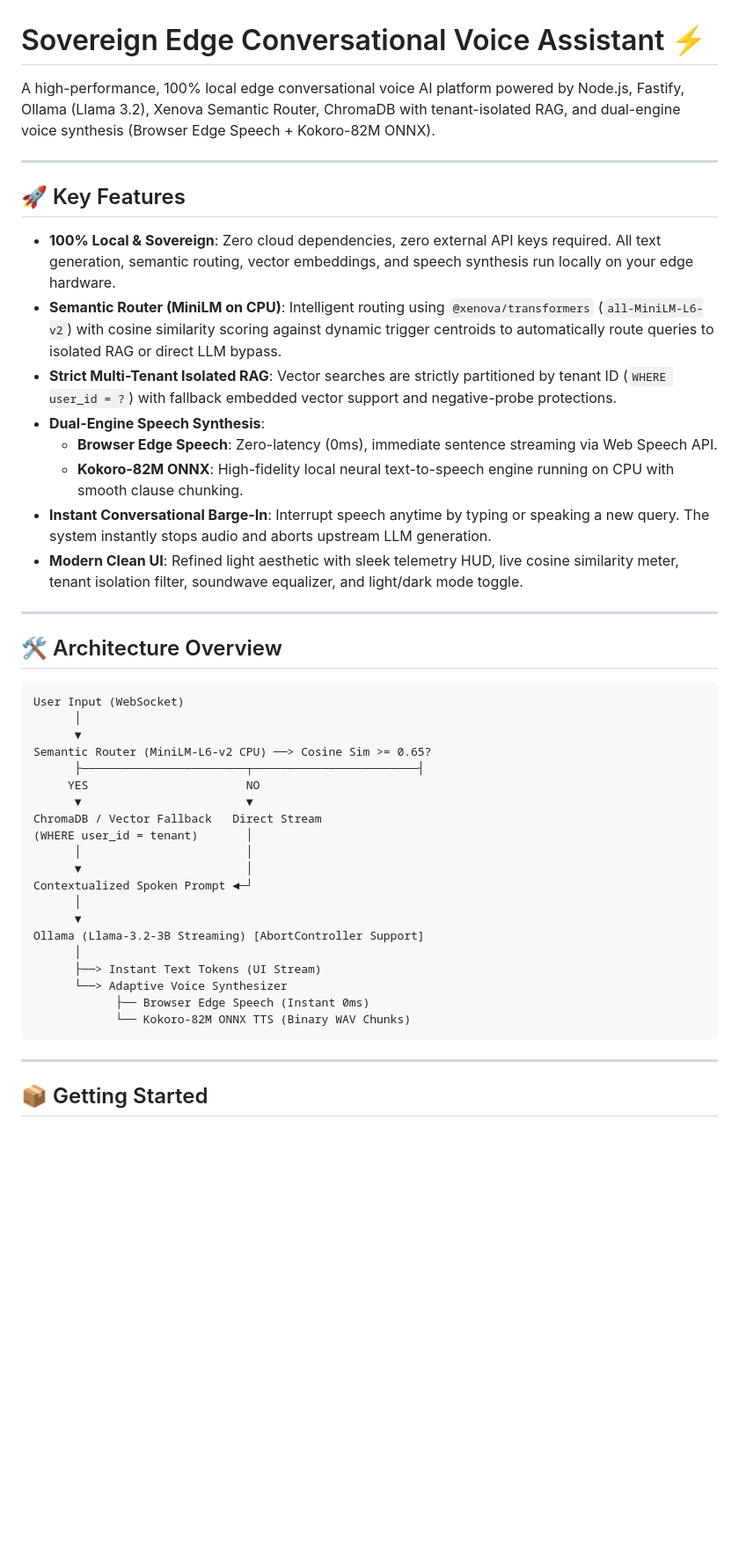
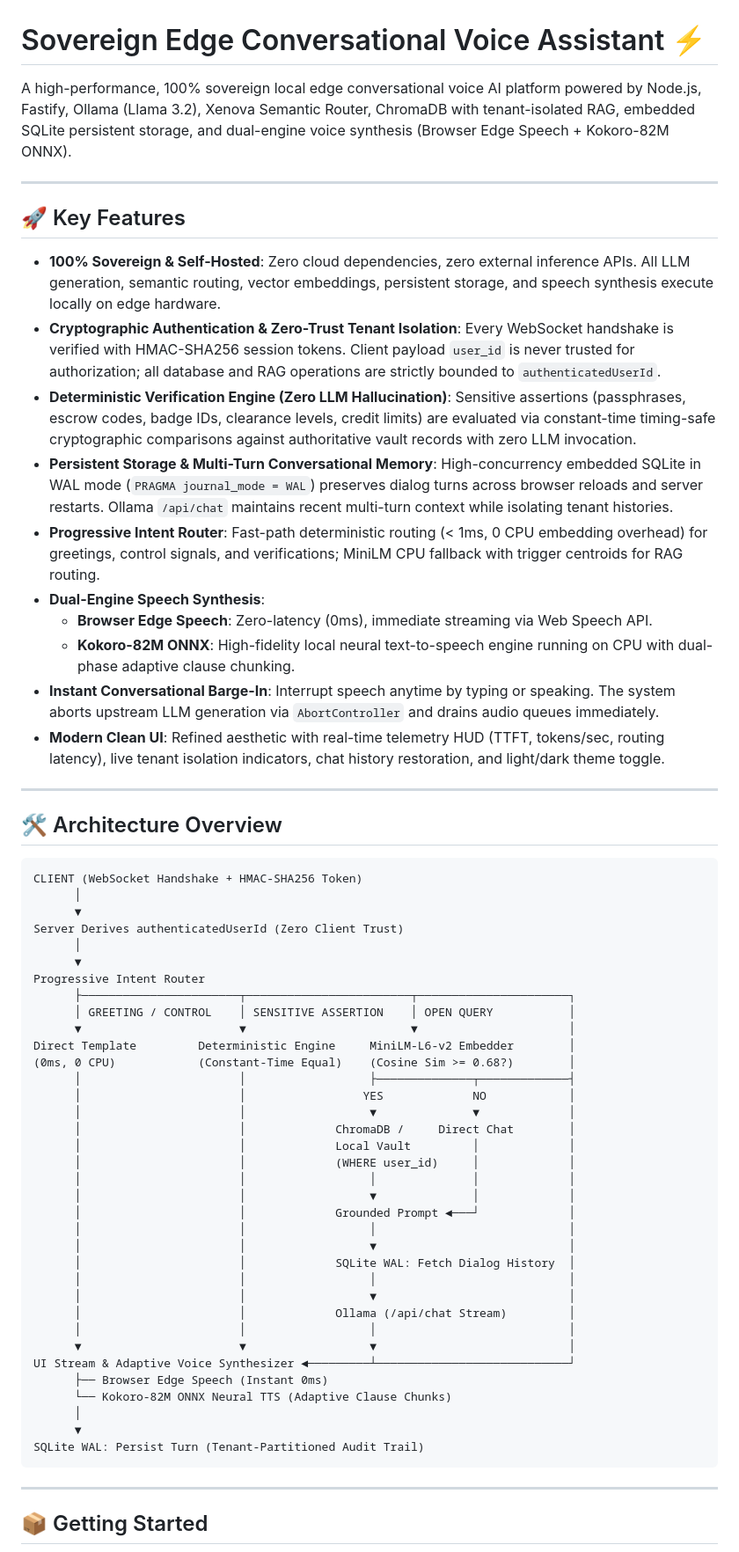
Before and after one commit to CjWrits/VoiceAssistant, a Markdown page: README.md, the part around one of its changes. Shown at 88% size. Drawn GitHub-style; blank space fills up the shorter version.

Commit message:
Update documentation with architecture, persistence guarantees, and benchmark matrix

````diff
--- a/README.md
+++ b/README.md
@@ -1,45 +1,62 @@
 # Sovereign Edge Conversational Voice Assistant ⚡
 
-A high-performance, 100% local edge conversational voice AI platform powered by Node.js, Fastify, Ollama (Llama 3.2), Xenova Semantic Router, ChromaDB with tenant-isolated RAG, and dual-engine voice synthesis (Browser Edge Speech + Kokoro-82M ONNX).
+A high-performance, 100% sovereign local edge conversational voice AI platform powered by Node.js, Fastify, Ollama (Llama 3.2), Xenova Semantic Router, ChromaDB with tenant-isolated RAG, embedded SQLite persistent storage, and dual-engine voice synthesis (Browser Edge Speech + Kokoro-82M ONNX).
 
 ---
 
 ## 🚀 Key Features
 
-* **100% Local & Sovereign**: Zero cloud dependencies, zero external API keys required. All text generation, semantic routing, vector embeddings, and speech synthesis run locally on your edge hardware.
-* **Semantic Router (MiniLM on CPU)**: Intelligent routing using `@xenova/transformers` (`all-MiniLM-L6-v2`) with cosine similarity scoring against dynamic trigger centroids to automatically route queries to isolated RAG or direct LLM bypass.
-* **Strict Multi-Tenant Isolated RAG**: Vector searches are strictly partitioned by tenant ID (`WHERE user_id = ?`) with fallback embedded vector support and negative-probe protections.
+* **100% Sovereign & Self-Hosted**: Zero cloud dependencies, zero external inference APIs. All LLM generation, semantic routing, vector embeddings, persistent storage, and speech synthesis execute locally on edge hardware.
+* **Cryptographic Authentication & Zero-Trust Tenant Isolation**: Every WebSocket handshake is verified with HMAC-SHA256 session tokens. Client payload `user_id` is never trusted for authorization; all database and RAG operations are strictly bounded to `authenticatedUserId`.
+* **Deterministic Verification Engine (Zero LLM Hallucination)**: Sensitive assertions (passphrases, escrow codes, badge IDs, clearance levels, credit limits) are evaluated via constant-time timing-safe cryptographic comparisons against authoritative vault records with zero LLM invocation.
+* **Persistent Storage & Multi-Turn Conversational Memory**: High-concurrency embedded SQLite in WAL mode (`PRAGMA journal_mode = WAL`) preserves dialog turns across browser reloads and server restarts. Ollama `/api/chat` maintains recent multi-turn context while isolating tenant histories.
+* **Progressive Intent Router**: Fast-path deterministic routing (< 1ms, 0 CPU embedding overhead) for greetings, control signals, and verifications; MiniLM CPU fallback with trigger centroids for RAG routing.
 * **Dual-Engine Speech Synthesis**:
-  * **Browser Edge Speech**: Zero-latency (0ms), immediate sentence streaming via Web Speech API.
-  * **Kokoro-82M ONNX**: High-fidelity local neural text-to-speech engine running on CPU with smooth clause chunking.
-* **Instant Conversational Barge-In**: Interrupt speech anytime by typing or speaking a new query. The system instantly stops audio and aborts upstream LLM generation.
-* **Modern Clean UI**: Refined light aesthetic with sleek telemetry HUD, live cosine similarity meter, tenant isolation filter, soundwave equalizer, and light/dark mode toggle.
+  * **Browser Edge Speech**: Zero-latency (0ms), immediate streaming via Web Speech API.
+  * **Kokoro-82M ONNX**: High-fidelity local neural text-to-speech engine running on CPU with dual-phase adaptive clause chunking.
+* **Instant Conversational Barge-In**: Interrupt speech anytime by typing or speaking. The system aborts upstream LLM generation via `AbortController` and drains audio queues immediately.
+* **Modern Clean UI**: Refined aesthetic with real-time telemetry HUD (TTFT, tokens/sec, routing latency), live tenant isolation indicators, chat history restoration, and light/dark theme toggle.
 
 ---
 
 ## 🛠️ Architecture Overview
 
 ```text
-User Input (WebSocket)
+CLIENT (WebSocket Handshake + HMAC-SHA256 Token)
       │
       ▼
-Semantic Router (MiniLM-L6-v2 CPU) ──> Cosine Sim >= 0.65?
-      ├────────────────────────┬────────────────────────┤
-     YES                       NO
-      ▼                        ▼
-ChromaDB / Vector Fallback   Direct Stream
-(WHERE user_id = tenant)       │
-      │                        │
-      ▼                        │
-Contextualized Spoken Prompt ◄─┘
+Server Derives authenticatedUserId (Zero Client Trust)
       │
       ▼
-Ollama (Llama-3.2-3B Streaming) [AbortController Support]
+Progressive Intent Router
+      ├───────────────────────┬────────────────────────┬──────────────────────┐
+      │ GREETING / CONTROL    │ SENSITIVE ASSERTION    │ OPEN QUERY           │
+      ▼                       ▼                        ▼                      │
+Direct Template         Deterministic Engine     MiniLM-L6-v2 Embedder        │
+(0ms, 0 CPU)            (Constant-Time Equal)    (Cosine Sim >= 0.68?)        │
+      │                       │                  ├──────────────┬─────────────┤
+      │                       │                 YES             NO            │
+      │                       │                  ▼              ▼             │
+      │                       │             ChromaDB /     Direct Chat        │
+      │                       │             Local Vault         │             │
+      │                       │             (WHERE user_id)     │             │
+      │                       │                  │              │             │
+      │                       │                  ▼              │             │
+      │                       │             Grounded Prompt ◄───┘             │
+      │                       │                  │                            │
+      │                       │                  ▼                            │
+      │                       │             SQLite WAL: Fetch Dialog History  │
+      │                       │                  │                            │
+      │                       │                  ▼                            │
+      │                       │             Ollama (/api/chat Stream)         │
+      │                       │                  │                            │
+      ▼                       ▼                  ▼                            │
+UI Stream & Adaptive Voice Synthesizer ◄─────────┴────────────────────────────┘
+      ├── Browser Edge Speech (Instant 0ms)
+      └── Kokoro-82M ONNX Neural TTS (Adaptive Clause Chunks)
       │
-      ├──> Instant Text Tokens (UI Stream)
-      └──> Adaptive Voice Synthesizer
-            ├── Browser Edge Speech (Instant 0ms)
-            └── Kokoro-82M ONNX TTS (Binary WAV Chunks)
+      ▼
+SQLite WAL: Persist Turn (Tenant-Partitioned Audit Trail)
 ```
 
 ---
````
Also changed, not shown: other parts of README.md (+13 -7 lines).
